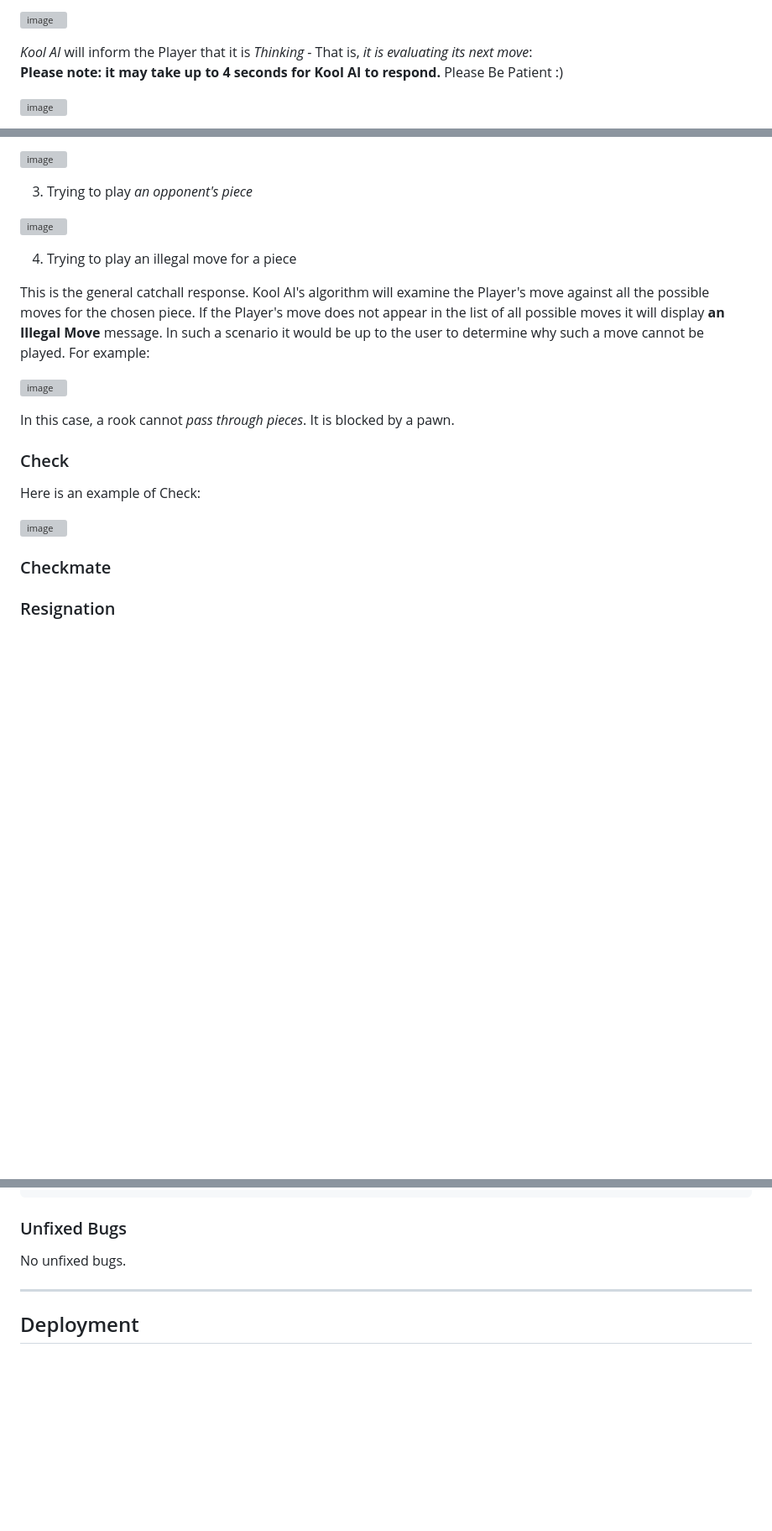
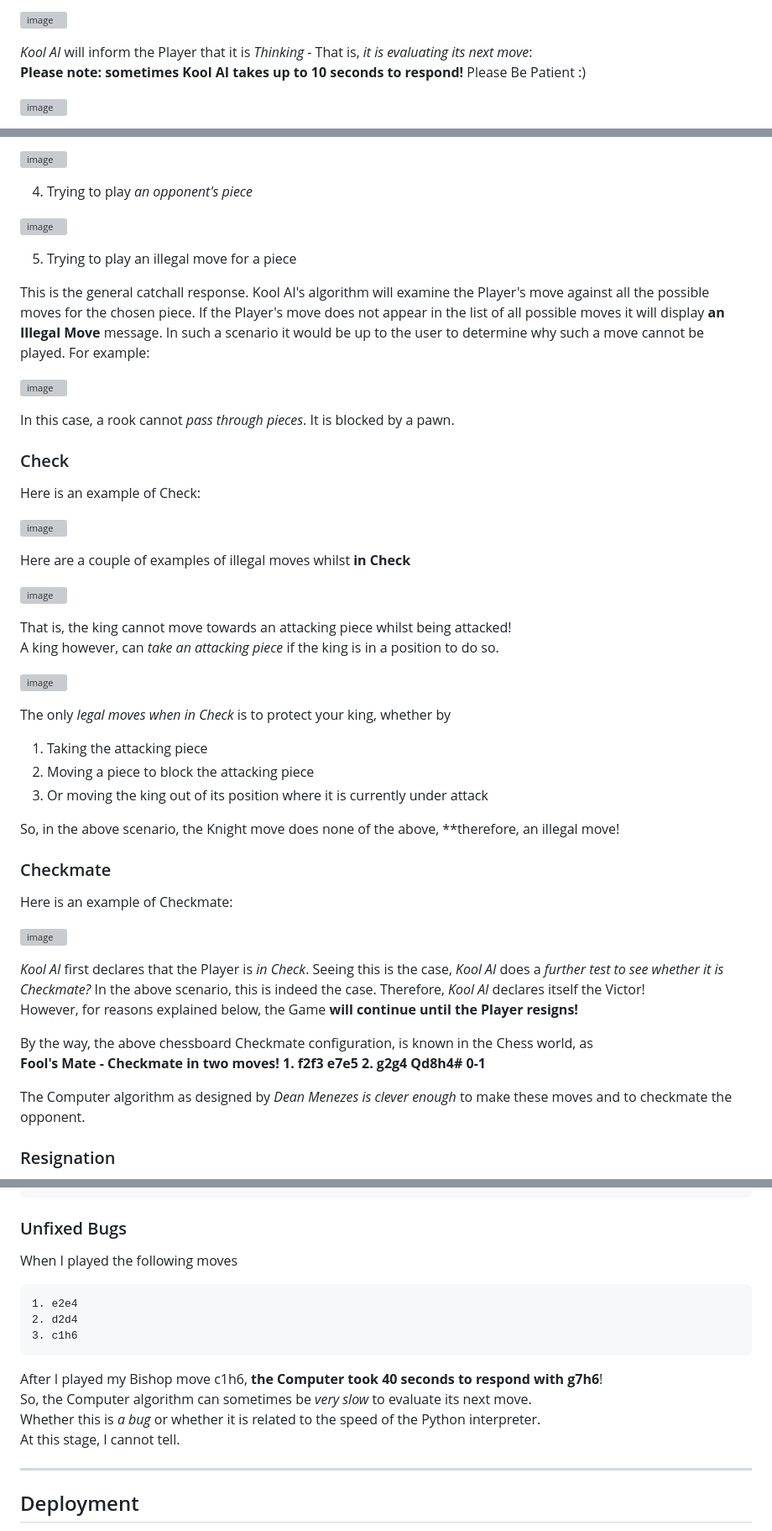
Before and after one commit to DelroyGayle/KoolAIChess, a Markdown page: README.md, 3 parts joined by grey strips. Shown at 84% size. GitHub-like rendering; blank space fills up the shorter version; grey boxes are pictures that could not be loaded.

Commit message:
Update README.md - add snapshots showing Checkmate, Check and various illegal moves

````diff
--- a/README.md
+++ b/README.md
@@ -113,7 +113,7 @@ Since the Player has moved the pawn from square *e2 to e4* and the move is valid
 ![image](https://github.com/DelroyGayle/KoolAIChess/assets/91061592/cb116eae-8e63-4573-8ca1-742d3230e67f)
 
 *Kool AI* will inform the Player that it is *Thinking* - That is, *it is evaluating its next move*:<br>
-**Please note: it may take up to 4 seconds for Kool AI to respond.** Please Be Patient :)
+**Please note: sometimes Kool AI takes up to 10 seconds to respond!** Please Be Patient :)
 
 ![image](https://github.com/DelroyGayle/KoolAIChess/assets/91061592/d4fdb642-448e-41ef-b9fc-c594edd593e8)
 
@@ -136,11 +139,11 @@ In this scenario, the Player entered the word, *hello*
 
 ![image](https://github.com/DelroyGayle/KoolAIChess/assets/91061592/15fc2286-4912-4379-bf7e-0621f7d1772d)
 
-3. Trying to play *an opponent's piece*
+4. Trying to play *an opponent's piece*
 
 ![image](https://github.com/DelroyGayle/KoolAIChess/assets/91061592/17368a9f-5f2c-4b43-9bdf-3d9a72cd773a)
 
-4. Trying to play an illegal move for a piece
+5. Trying to play an illegal move for a piece
 
 This is the general catchall response.
 Kool AI's algorithm will examine the Player's move against all the possible moves for the chosen piece.
@@ -151,6 +154,7 @@ For example:
 ![image](https://github.com/DelroyGayle/KoolAIChess/assets/91061592/324873df-a696-4269-a2fa-a96475a774b0)
 
 In this case, a rook cannot *pass through pieces*. It is blocked by a pawn.
+
 ### Check
 Here is an example of Check:
 
@@ -158,6 +162,32 @@ Here is an example of Check:
 
+Here are a couple of examples of illegal moves whilst **in Check**
+
+![image](https://github.com/DelroyGayle/KoolAIChess/assets/91061592/a58df4fb-eccd-4d45-a117-9808e13035d6)
+
+That is, the king cannot move towards an attacking piece whilst being attacked!<br>A king however, can *take an attacking piece* if the king is in a position to do so.
+
+![image](https://github.com/DelroyGayle/KoolAIChess/assets/91061592/a35e7c33-c9ad-4449-a09b-d1a78765839b)
+
+The only *legal moves when in Check* is to protect your king, whether by
+1. Taking the attacking piece
+2. Moving a piece to block the attacking piece
+3. Or moving the king out of its position where it is currently under attack
+
+So, in the above scenario, the Knight move does none of the above, **therefore, an illegal move!
 
 ### Checkmate
+Here is an example of Checkmate:
 
+![image](https://github.com/DelroyGayle/KoolAIChess/assets/91061592/5fd730fc-8748-42f0-bff8-80f350405743)
+
+*Kool AI* first declares that the Player is *in Check*.
+Seeing this is the case, *Kool AI* does a *further test to see whether it is Checkmate?*
+In the above scenario, this is indeed the case. Therefore, *Kool AI* declares itself the Victor!<br>
+However, for reasons explained below, the Game **will continue until the Player resigns!**
+
+By the way, the above chessboard Checkmate configuration, is known in the Chess world, as<br>
+**Fool's Mate - Checkmate in two moves! 1. f2f3 e7e5 2. g2g4 Qd8h4# 0-1**
+
+The Computer algorithm as designed by *Dean Menezes is clever enough* to make these moves and to checkmate the opponent.
 
 ### Resignation
@@ -417,7 +438,17 @@ class Game:
 
 ### Unfixed Bugs
 
-No unfixed bugs.
+When I played the following moves
+```
+1. e2e4
+2. d2d4
+3. c1h6
+```
+After I played my Bishop move c1h6, **the Computer took 40 seconds to respond with g7h6**!<br>
+So, the Computer algorithm can sometimes be *very slow* to evaluate its next move.<br>
+Whether this is *a bug* or whether it is related to the speed of the Python interpreter.<br>
+At this stage, I cannot tell.
+
 
 ------
 
````
Also changed, not shown: other parts of README.md (+9 -14 lines).
